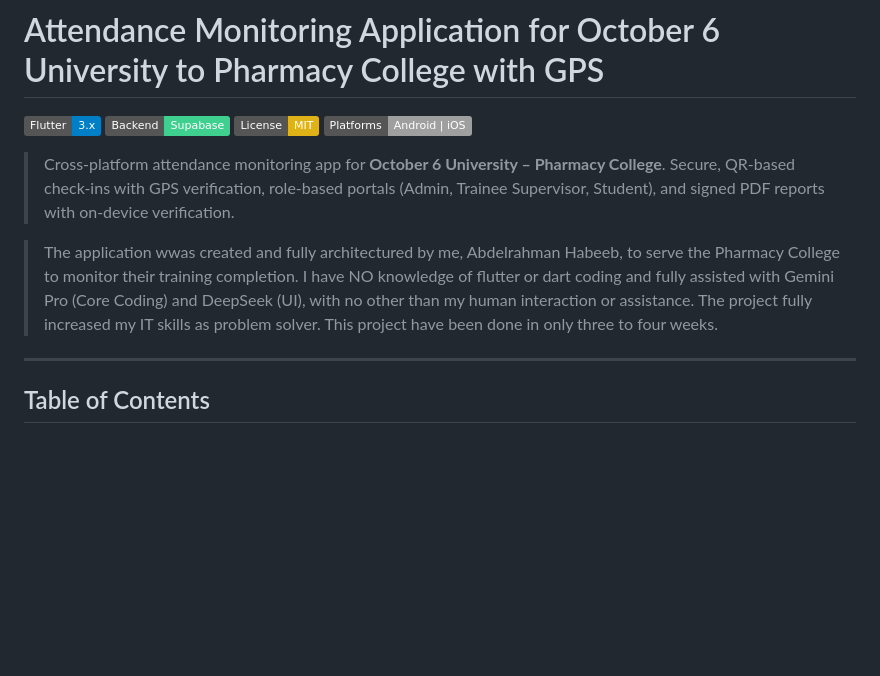
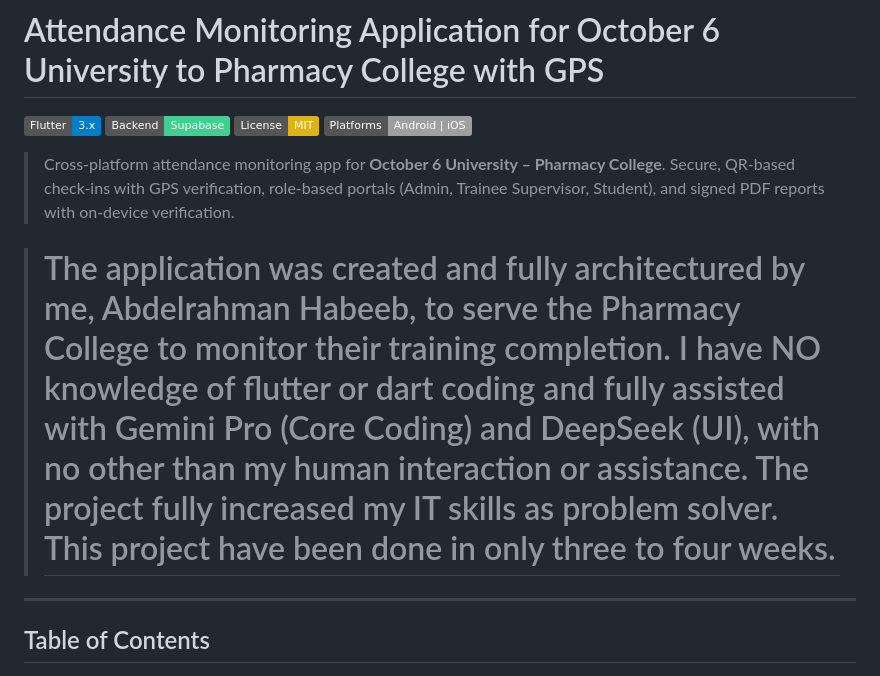
Before and after one commit to 212100344/O6U-PharmAttendance, a Markdown page: README.md, the part around the change. Drawn GitHub-style; badges without logos; blank space fills up the shorter version.

```diff
--- a/README.md
+++ b/README.md
@@ -7,7 +7,7 @@
 
 > Cross‑platform attendance monitoring app for **October 6 University – Pharmacy College**. Secure, QR‑based check‑ins with GPS verification, role‑based portals (Admin, Trainee Supervisor, Student), and signed PDF reports with on‑device verification.
 
-> The application wwas created and fully architectured by me, Abdelrahman Habeeb, to serve the Pharmacy College to monitor their training completion. I have NO knowledge of flutter or dart coding and fully assisted with Gemini Pro (Core Coding) and DeepSeek (UI), with no other than my human interaction or assistance. The project fully increased my IT skills as problem solver. This project have been done in only three to four weeks.
+># The application was created and fully architectured by me, Abdelrahman Habeeb, to serve the Pharmacy College to monitor their training completion. I have NO knowledge of flutter or dart coding and fully assisted with Gemini Pro (Core Coding) and DeepSeek (UI), with no other than my human interaction or assistance. The project fully increased my IT skills as problem solver. This project have been done in only three to four weeks.
 ---
 
 ## Table of Contents
```
